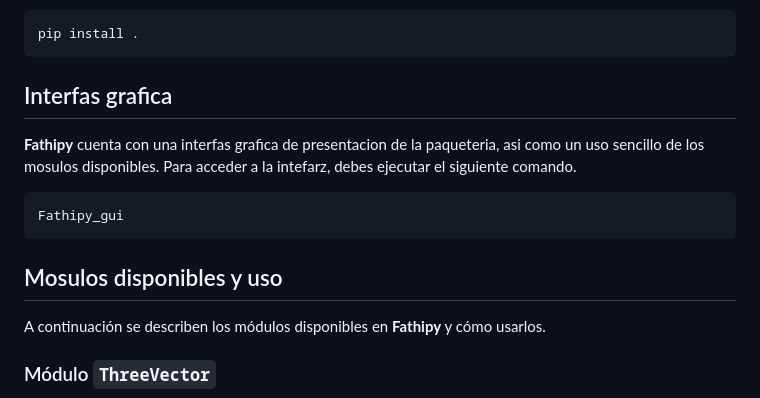
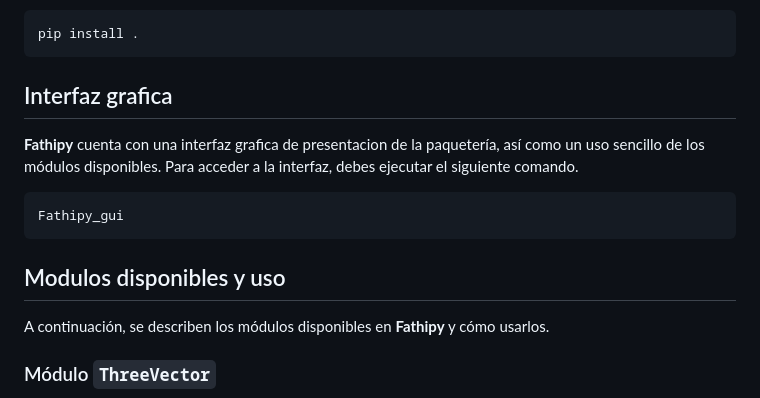
Before and after one commit to Fath1710/Fathipy_package, a Markdown page: README.md, the part around the change. Drawn GitHub-style.

````diff
--- a/README.md
+++ b/README.md
@@ -9,17 +9,17 @@ Puedes instalar este paquete utilizando `pip` desde un repositorio local, si has
 pip install .
 ```
 
-## Interfas grafica
+## Interfaz grafica
 
-**Fathipy** cuenta con una interfas grafica de presentacion de la paqueteria, asi como un uso sencillo de los mosulos disponibles.
-Para acceder a la intefarz, debes ejecutar el siguiente comando.
+**Fathipy** cuenta con una interfaz grafica de presentacion de la paquetería, así como un uso sencillo de los módulos disponibles.
+Para acceder a la interfaz, debes ejecutar el siguiente comando.
 ```bash
 Fathipy_gui
 ```
 
-## Mosulos disponibles y uso
+## Modulos disponibles y uso
 
-A continuación se describen los módulos disponibles en **Fathipy** y cómo usarlos.
+A continuación, se describen los módulos disponibles en **Fathipy** y cómo usarlos.
 
 ### Módulo `ThreeVector`
 
````
